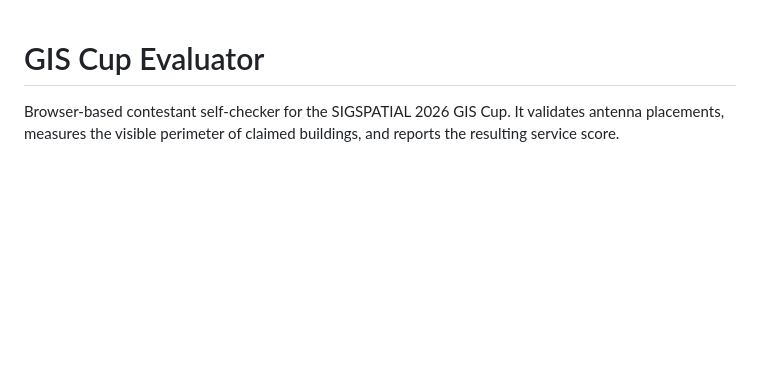
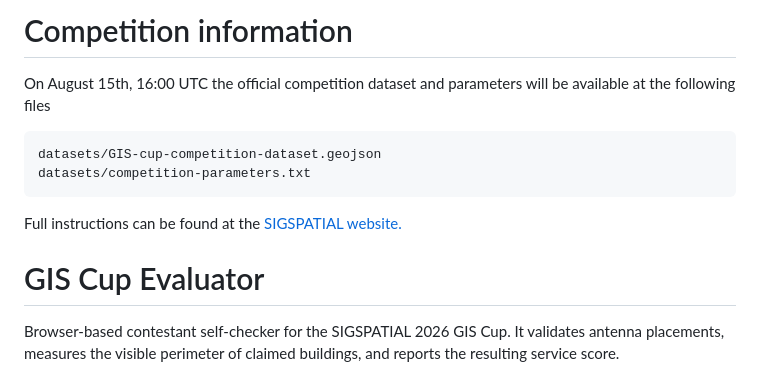
Before and after one commit to alowe/gis-cup-2026-evaluator, a Markdown page: README.md, the part around the change. Drawn GitHub-style; blank space fills up the shorter version.

Commit message:
Add competition infomation

````diff
--- a/README.md
+++ b/README.md
@@ -1,3 +1,14 @@
+# Competition information
+
+On August 15th, 16:00 UTC the official competition dataset and parameters will be available at the following files
+
+```text
+datasets/GIS-cup-competition-dataset.geojson
+datasets/competition-parameters.txt
+```
+
+Full instructions can be found at the [SIGSPATIAL website.](https://sigspatial2026.sigspatial.org/giscup.html)
+
 # GIS Cup Evaluator
 
 Browser-based contestant self-checker for the SIGSPATIAL 2026 GIS Cup. It validates antenna placements, measures the visible perimeter of claimed buildings, and reports the resulting service score.
````
